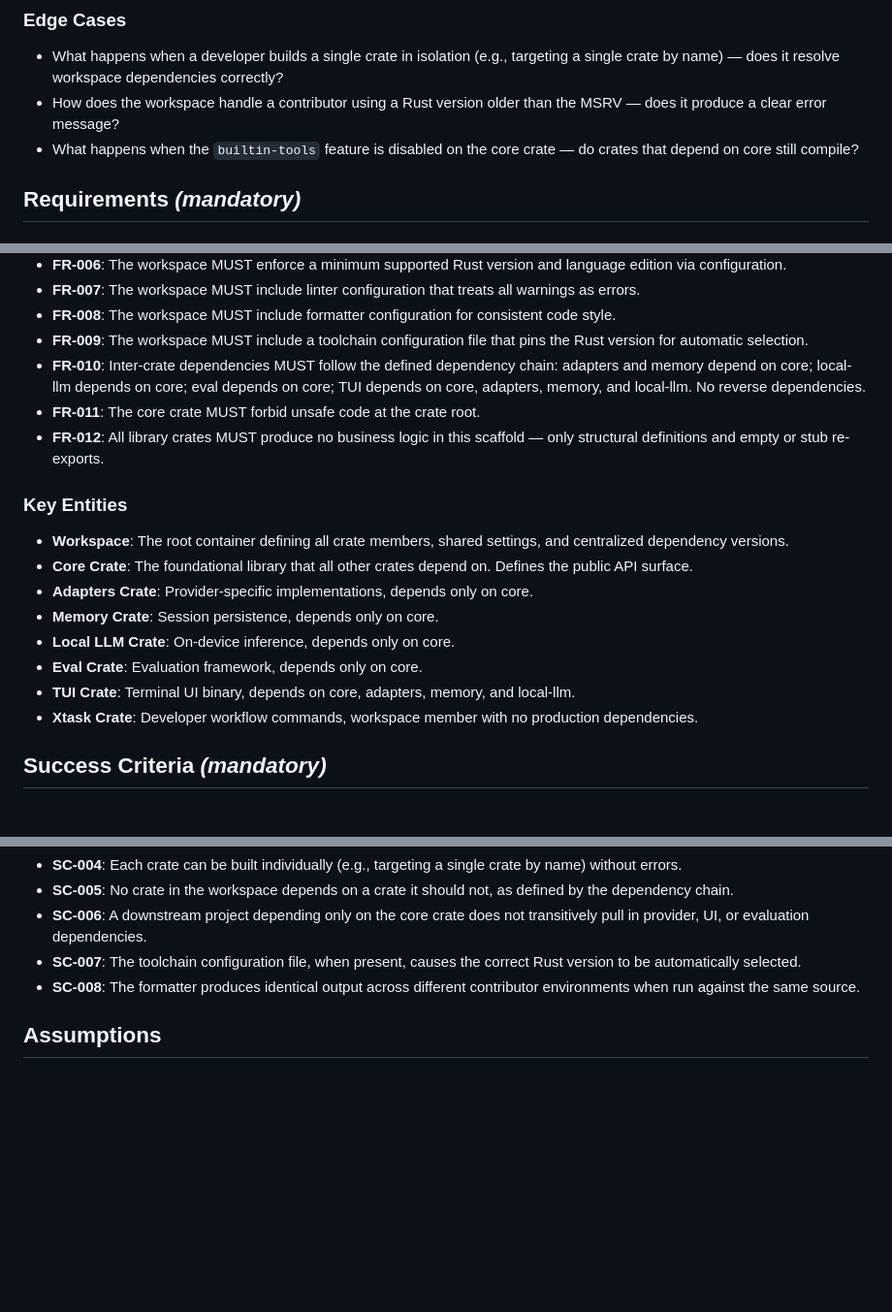
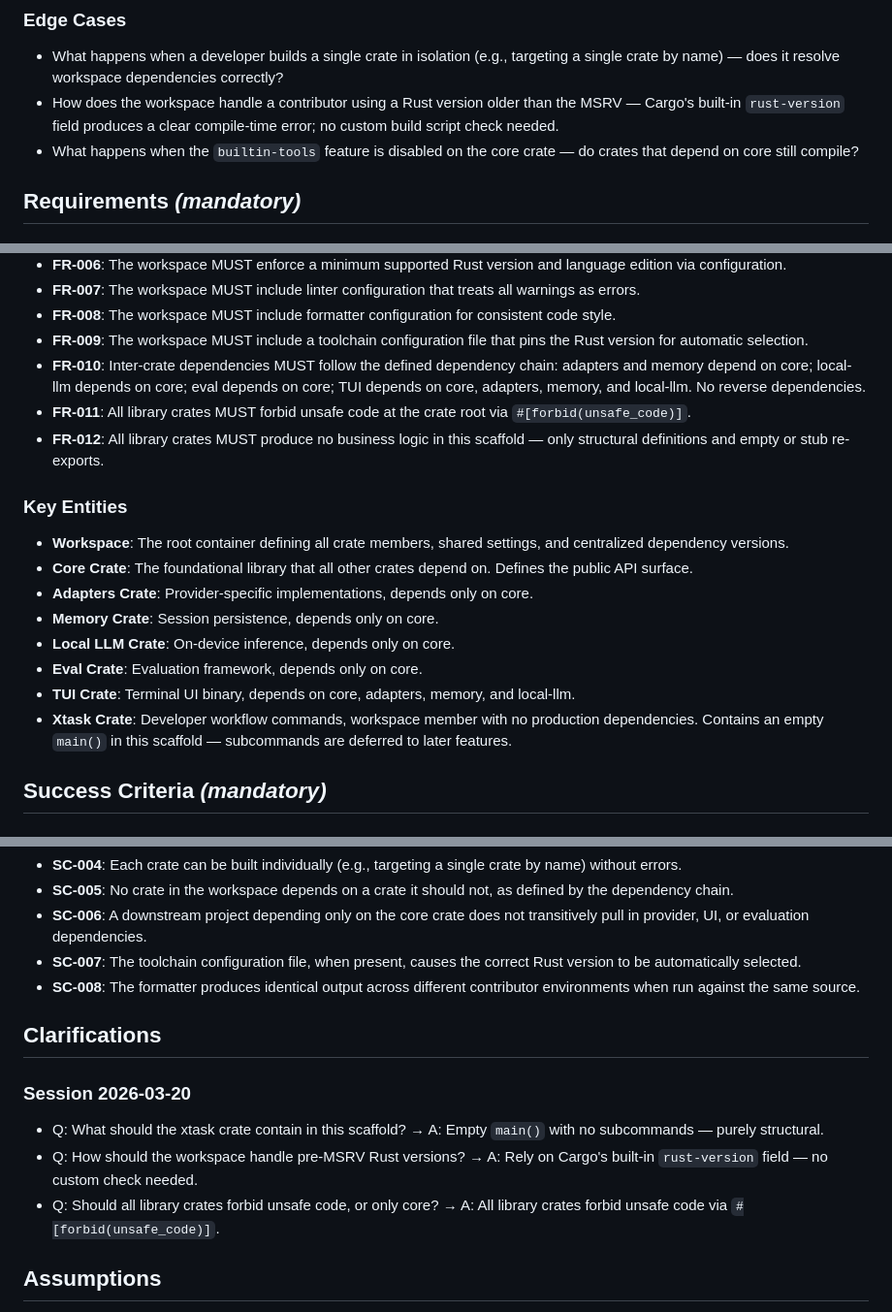
Before and after one commit to SuperSwinkAI/Swink-Agent, a Markdown page: specs/001-workspace-scaffold/spec.md, 3 parts joined by grey strips. Shown at 97% size. Rendered like a GitHub page; blank space fills up the shorter version.

```diff
--- a/specs/001-workspace-scaffold/spec.md
+++ b/specs/001-workspace-scaffold/spec.md
@@ -73,7 +73,7 @@ A contributor working on a different machine checks out the repository and gets
 ### Edge Cases
 
 - What happens when a developer builds a single crate in isolation (e.g., targeting a single crate by name) — does it resolve workspace dependencies correctly?
-- How does the workspace handle a contributor using a Rust version older than the MSRV — does it produce a clear error message?
+- How does the workspace handle a contributor using a Rust version older than the MSRV — Cargo's built-in `rust-version` field produces a clear compile-time error; no custom build script check needed.
 - What happens when the `builtin-tools` feature is disabled on the core crate — do crates that depend on core still compile?
 
 ## Requirements *(mandatory)*
@@ -90,7 +90,7 @@ A contributor working on a different machine checks out the repository and gets
 - **FR-008**: The workspace MUST include formatter configuration for consistent code style.
 - **FR-009**: The workspace MUST include a toolchain configuration file that pins the Rust version for automatic selection.
 - **FR-010**: Inter-crate dependencies MUST follow the defined dependency chain: adapters and memory depend on core; local-llm depends on core; eval depends on core; TUI depends on core, adapters, memory, and local-llm. No reverse dependencies.
-- **FR-011**: The core crate MUST forbid unsafe code at the crate root.
+- **FR-011**: All library crates MUST forbid unsafe code at the crate root via `#[forbid(unsafe_code)]`.
 - **FR-012**: All library crates MUST produce no business logic in this scaffold — only structural definitions and empty or stub re-exports.
 
 ### Key Entities
@@ -102,7 +102,7 @@ A contributor working on a different machine checks out the repository and gets
 - **Local LLM Crate**: On-device inference, depends only on core.
 - **Eval Crate**: Evaluation framework, depends only on core.
 - **TUI Crate**: Terminal UI binary, depends on core, adapters, memory, and local-llm.
-- **Xtask Crate**: Developer workflow commands, workspace member with no production dependencies.
+- **Xtask Crate**: Developer workflow commands, workspace member with no production dependencies. Contains an empty `main()` in this scaffold — subcommands are deferred to later features.
 
 ## Success Criteria *(mandatory)*
 
@@ -117,6 +117,14 @@ A contributor working on a different machine checks out the repository and gets
 - **SC-007**: The toolchain configuration file, when present, causes the correct Rust version to be automatically selected.
 - **SC-008**: The formatter produces identical output across different contributor environments when run against the same source.
 
+## Clarifications
+
+### Session 2026-03-20
+
+- Q: What should the xtask crate contain in this scaffold? → A: Empty `main()` with no subcommands — purely structural.
+- Q: How should the workspace handle pre-MSRV Rust versions? → A: Rely on Cargo's built-in `rust-version` field — no custom check needed.
+- Q: Should all library crates forbid unsafe code, or only core? → A: All library crates forbid unsafe code via `#[forbid(unsafe_code)]`.
+
 ## Assumptions
 
 - The MSRV is 1.88 with Rust edition 2024, as defined by the project requirements.
```
Also changed, not shown: docs/planning/SPECIFICATION_TRACKER.md (added, +380 -0 lines), specs/spec-status.md (added, +66 -0 lines).
